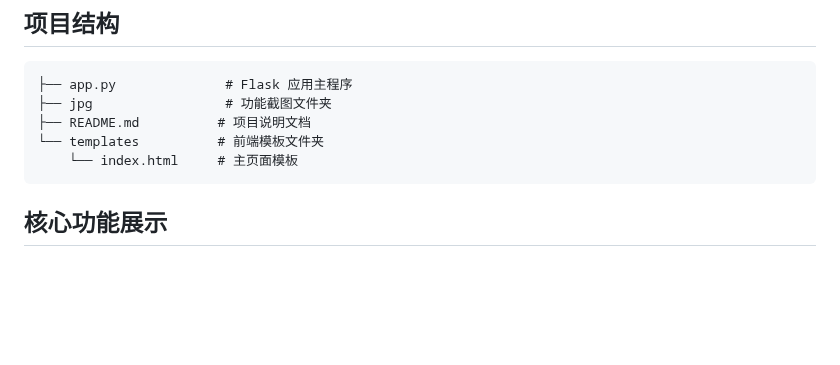
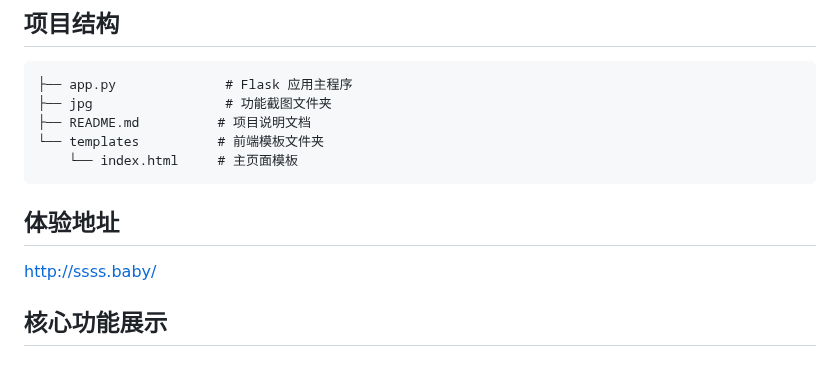
Before and after one commit to wangabraham/AI-automatically-generates-novels, a Markdown page: README.md, the part around the change. Drawn GitHub-style; blank space fills up the shorter version.

Commit message:
增加地址

````diff
--- a/README.md
+++ b/README.md
@@ -11,6 +11,9 @@
 └── templates          # 前端模板文件夹
     └── index.html     # 主页面模板
 ```
+## 体验地址
+
+http://ssss.baby/
 
 ## 核心功能展示
 
````
